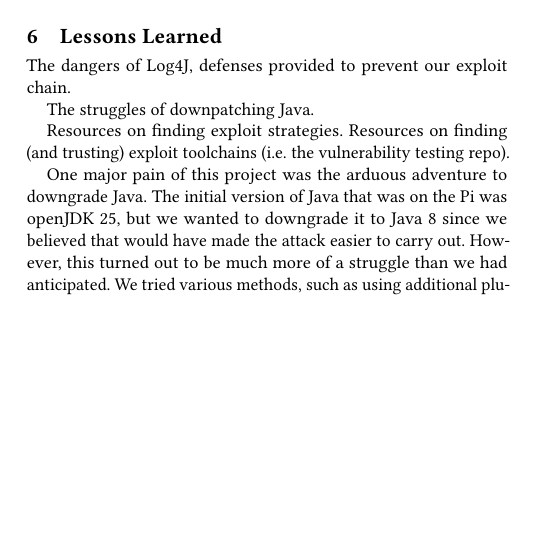
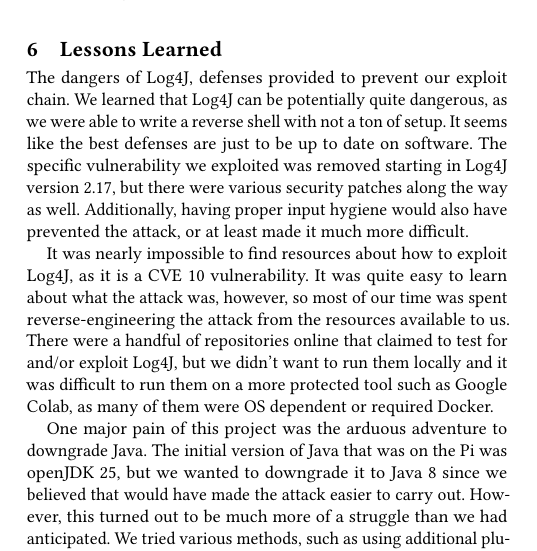
Before and after one commit to madeline-park2/524FinalPaper, a LaTeX paper (sigconf.tex): part of one column of page 3 of 4, cut so that both start at the same text, the shorter picture padded with empty space. Compiled offline with pdfLaTeX.

Commit message:
lessons learned?

```diff
--- a/sigconf.tex
+++ b/sigconf.tex
@@ -368,10 +368,15 @@
 \section{Lessons Learned}
 
 The dangers of Log4J, defenses provided to prevent our exploit chain.
+We learned that Log4J can be potentially quite dangerous, as we were able to write a reverse shell with not a ton of setup. It seems
+like the best defenses are just to be up to date on software. The specific vulnerability we exploited was removed starting in Log4J version
+2.17, but there were various security patches along the way as well. Additionally, having proper input hygiene would also have prevented
+the attack, or at least made it much more difficult.
 
-The struggles of downpatching Java.
-
-Resources on finding exploit strategies. Resources on finding (and trusting) exploit toolchains (i.e. the vulnerability testing repo).
+It was nearly impossible to find resources about how to exploit Log4J, as it is a CVE 10 vulnerability. It was quite easy to
+learn about what the attack was, however, so most of our time was spent reverse-engineering the attack from the resources available to us.
+There were a handful of repositories online that claimed to test for and/or exploit Log4J, but we didn't want to run them locally and
+it was difficult to run them on a more protected tool such as Google Colab, as many of them were OS dependent or required Docker.
 
 One major pain of this project was the arduous adventure to downgrade Java. The initial version of Java that was on
 the Pi was openJDK 25, but we wanted to downgrade it to Java 8 since we believed that would have made the attack
```
